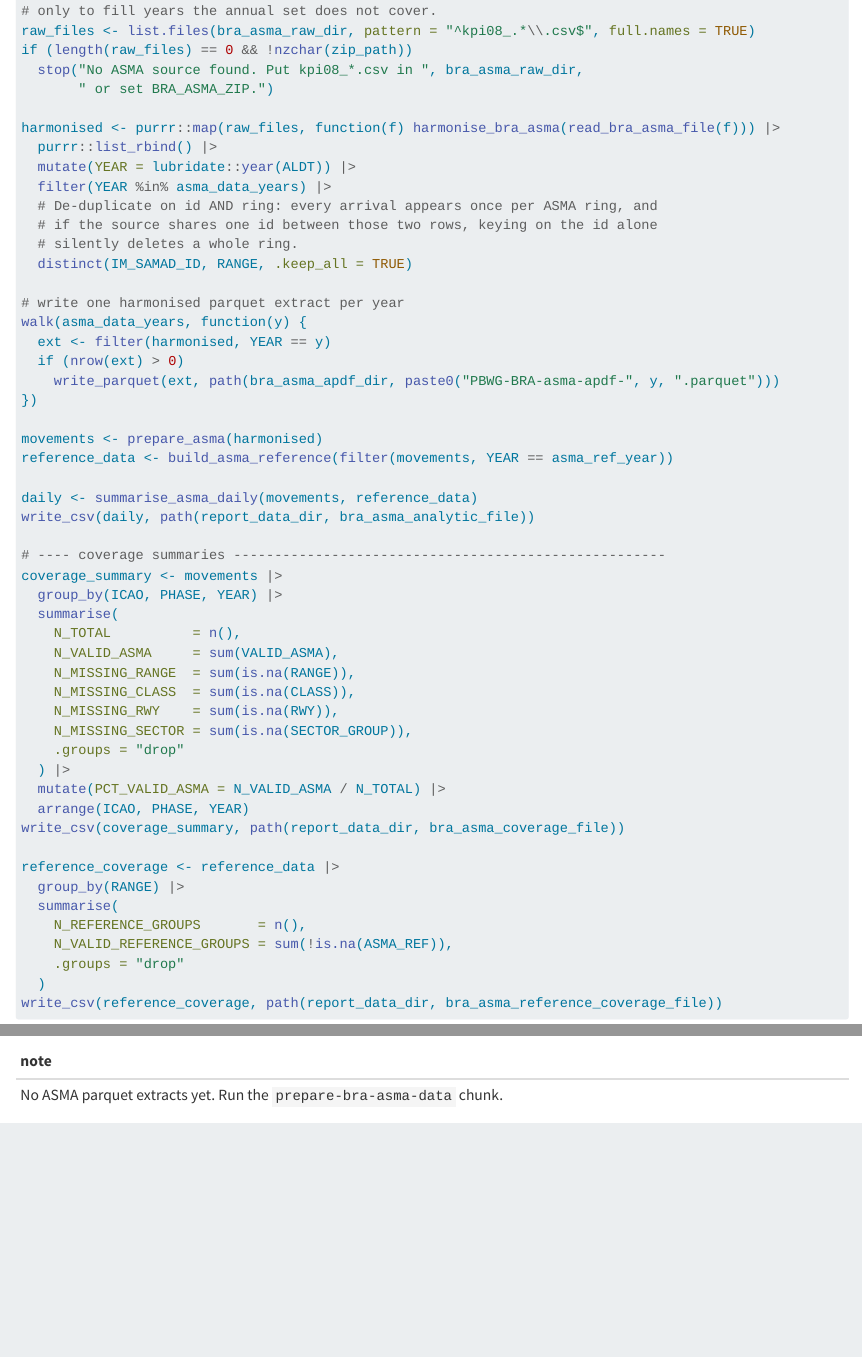
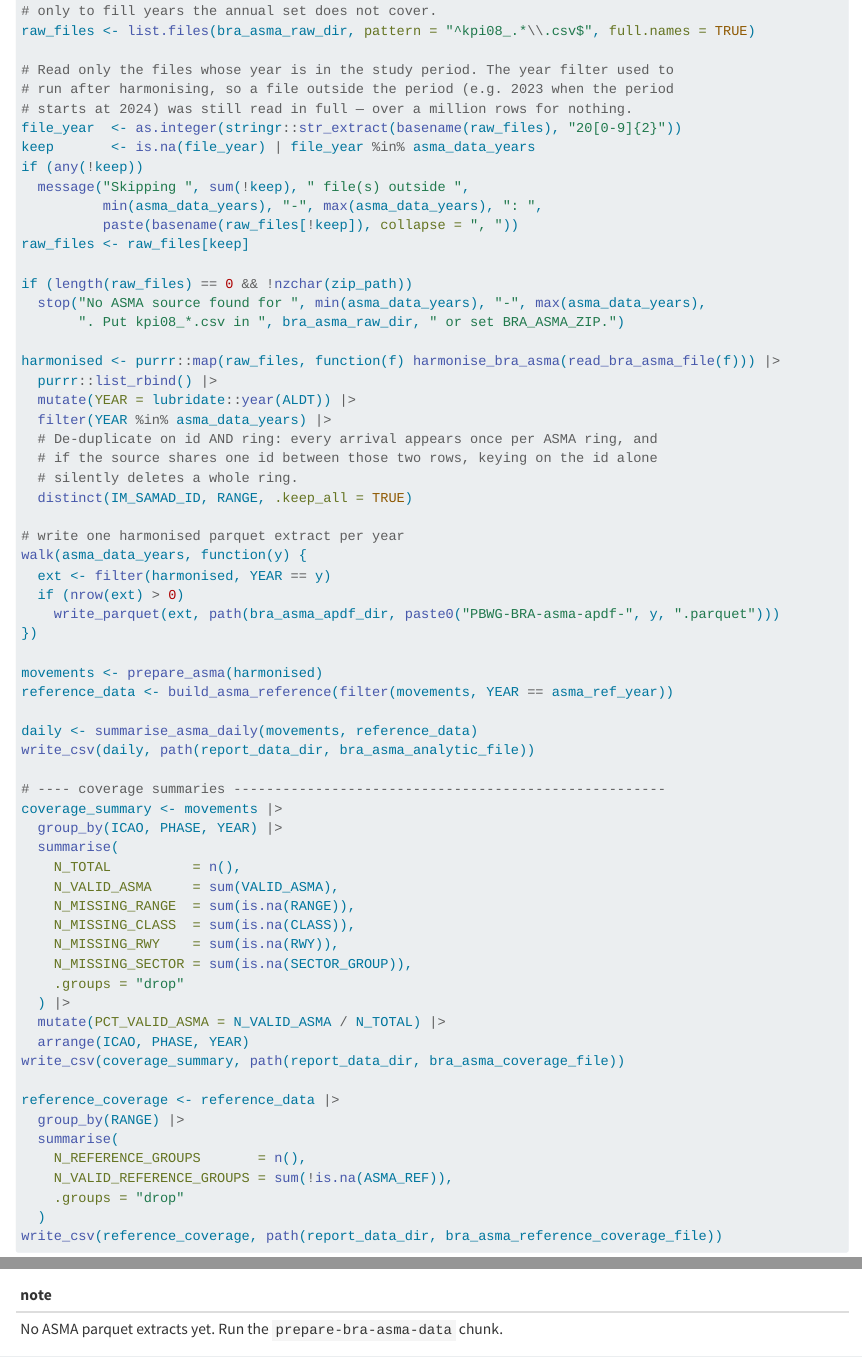
Before and after one commit to benevidesjpcb/BRA-ingestion, a Quarto document (ASMA-BRA-ingestion.qmd): the page in a window 1100 px wide, from 7520 px down, and a second part further down, joined at a grey line. Rendered offline with R 4.5, knitr and Pandoc in place of Quarto, with nearby package versions; some code elsewhere in the file could not run offline.

Commit message:
Skip ASMA source files outside the study period
The year filter ran after harmonising, so a file for a year no longer in the
period was still read and parsed in full — over a million rows of 2023 for
nothing once the period started at 2024. Select the files by the year in their
name before reading, and say which ones were skipped.

Co-Authored-By: Claude Opus 4.8 <noreply@anthropic.com>
Claude-Session: https://claude.ai/code/session_01AYZTtiKWYttsESsYregdVQ

```diff
--- a/ASMA-BRA-ingestion.qmd
+++ b/ASMA-BRA-ingestion.qmd
@@ -346,9 +346,21 @@ summarise_asma_daily <- function(mov, reference) {
 # Resolve the source files: annual files are preferred; monthly files are used
 # only to fill years the annual set does not cover.
 raw_files <- list.files(bra_asma_raw_dir, pattern = "^kpi08_.*\\.csv$", full.names = TRUE)
+
+# Read only the files whose year is in the study period. The year filter used to
+# run after harmonising, so a file outside the period (e.g. 2023 when the period
+# starts at 2024) was still read in full — over a million rows for nothing.
+file_year  <- as.integer(stringr::str_extract(basename(raw_files), "20[0-9]{2}"))
+keep       <- is.na(file_year) | file_year %in% asma_data_years
+if (any(!keep))
+  message("Skipping ", sum(!keep), " file(s) outside ",
+          min(asma_data_years), "-", max(asma_data_years), ": ",
+          paste(basename(raw_files[!keep]), collapse = ", "))
+raw_files <- raw_files[keep]
+
 if (length(raw_files) == 0 && !nzchar(zip_path))
-  stop("No ASMA source found. Put kpi08_*.csv in ", bra_asma_raw_dir,
-       " or set BRA_ASMA_ZIP.")
+  stop("No ASMA source found for ", min(asma_data_years), "-", max(asma_data_years),
+       ". Put kpi08_*.csv in ", bra_asma_raw_dir, " or set BRA_ASMA_ZIP.")
 
 harmonised <- purrr::map(raw_files, function(f) harmonise_bra_asma(read_bra_asma_file(f))) |>
   purrr::list_rbind() |>
```
